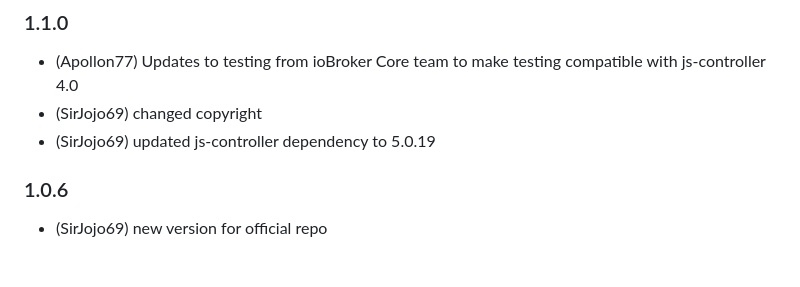
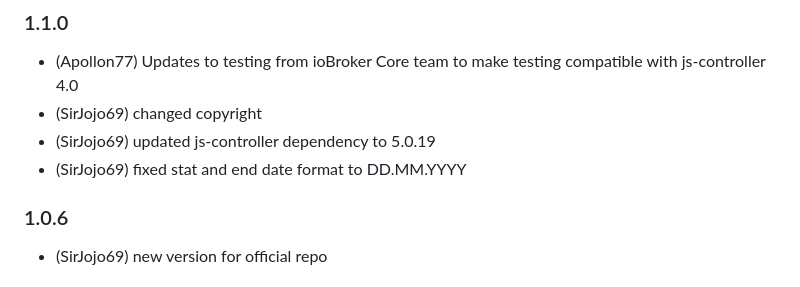
Before and after one commit to sirjojo69/ioBroker.awattar, a Markdown page: README.md, the part around the change. Drawn GitHub-style.

```diff
--- a/README.md
+++ b/README.md
@@ -54,6 +54,7 @@ Laut <a href="https://www.awattar.de/services/api" target="_blank">aWATTar api D
 * (Apollon77) Updates to testing from ioBroker Core team to make testing compatible with js-controller 4.0
 * (SirJojo69) changed copyright
 * (SirJojo69) updated js-controller dependency to 5.0.19
+* (SirJojo69) fixed stat and end date format to DD.MM.YYYY
 
 
 ### 1.0.6
```
